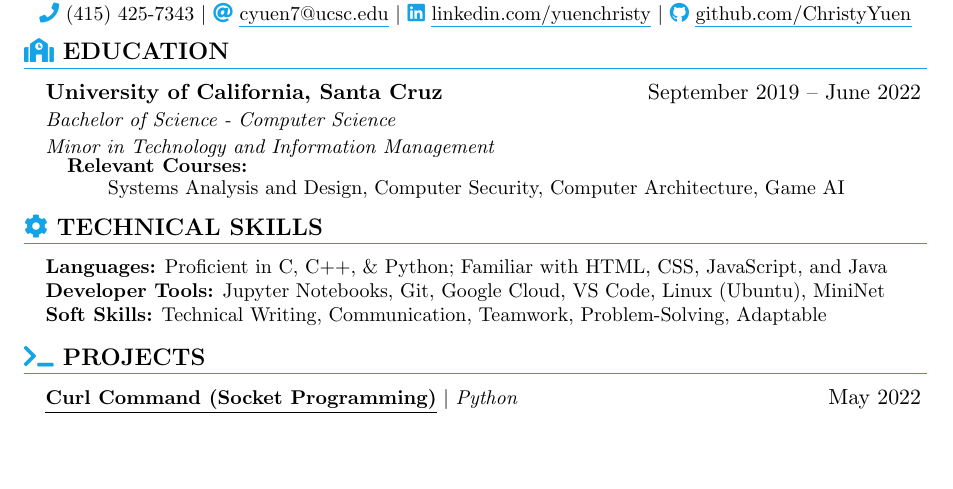
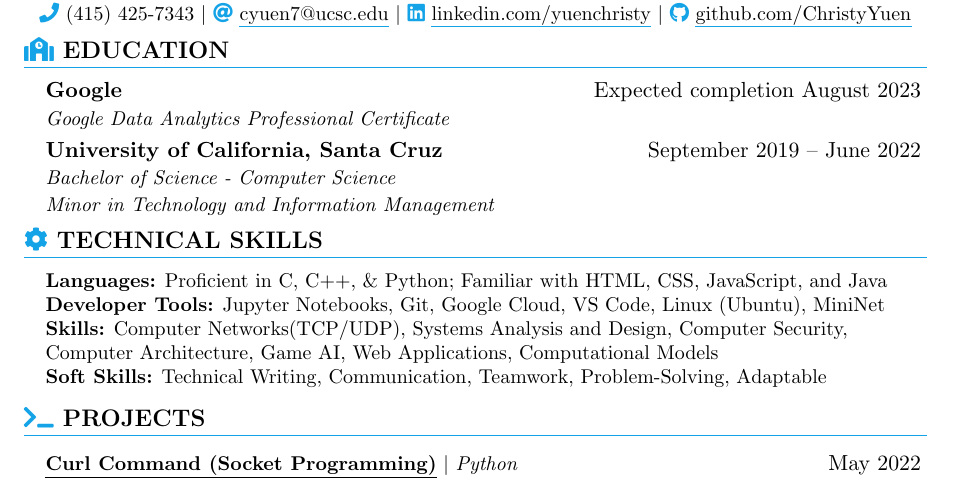
Before and after one commit to ChristyYuen/Resume, a LaTeX CV (Yuen_Christy_Resume.tex): part of the page, cut so that both start at the same text, the shorter picture padded with empty space. Compiled offline with pdfLaTeX.

Commit message:
Updated Education
Added my Google Data Analytics Professional Certificate.

```diff
--- a/Yuen_Christy_Resume.tex
+++ b/Yuen_Christy_Resume.tex
@@ -91,7 +91,7 @@
 % Custom commands
 \newcommand{\resumeItem}[1]{
   \item\small{
-    {#1 \vspace{-2pt}}
+    {#1 \vspace{-3pt}}
   }
 }
 
@@ -116,14 +116,15 @@
       \textbf{#1} & #2 \\
       \textit{\small#3} & \textnormal{\small #4} \\
       \textit{\small#5} & \textnormal{\small #6} \\
-    \end{tabular*}\vspace{-8pt}
+    \end{tabular*} \vspace{-8pt}
 }
 
 \newcommand{\resumeProjectHeading}[2]{
-    \vspace{-2pt}\item
+    %\vspace{-2pt} %more auto sizing without
+    \item
     \begin{tabular*}{0.97\textwidth}{l@{\extracolsep{\fill}}r}
       \small#1 & #2 \\
-    \end{tabular*} %\vspace{-8pt} % More space under Project heading without the -8
+    \end{tabular*} %\vspace{-15pt} % More space under Project heading without the -8
 }
 
 \newcommand{\resumeSubItem}[1]{\resumeItem{#1}\vspace{-3pt}}
@@ -133,7 +134,7 @@
 \newcommand{\resumeSubHeadingListStart}{\begin{itemize}[leftmargin=0.15in, label={}]}
 \newcommand{\resumeSubHeadingListEnd}{\end{itemize}}
 \newcommand{\resumeItemListStart}{\begin{itemize}}
-\newcommand{\resumeItemListEnd}{\end{itemize}\vspace{-3pt}}
+\newcommand{\resumeItemListEnd}{\end{itemize}\vspace{-6pt}} %change vspace for format
 
 %%%%%%%%%%%%%%%%%%%%%%%%%%%%%%%%%%%%%%%%%%%%%%%%%%%%%%%%%%%%%%%%%%%%%%%%%%%%
 %---------------------------------------------------------------------------
@@ -166,19 +167,14 @@
 % Education
 \section{\seticon{faSchool} \textbf{EDUCATION}}
   \resumeSubHeadingListStart
+  	\resumeSubheading
+       {Google}{Expected completion August 2023}
+       {Google Data Analytics Professional Certificate}{}
     \resumeSub
       {University of California, Santa Cruz}{September 2019 -- June 2022}
       {Bachelor of Science - Computer Science}{}
       {Minor in Technology and Information Management}{}
-      \small{\item{
-    	\begin{itemize}[leftmargin=0.15in, label={}]
-    		\textbf{Relevant Courses:}{  }
-    		\begin{enumerate}[label={}]
-         		\vspace{-2pt} \item{ Systems Analysis and Design, Computer Security, Computer Architecture, Game AI}
-         \end{enumerate}
-     \end{itemize}\vspace{-3pt} }}
   \resumeSubHeadingListEnd
-
 %----------------------------------------------------------------------------
 % Technical Skills
 \section{\seticon{faCog} \textbf{TECHNICAL SKILLS}} %\& CLASSES}}
@@ -186,6 +182,7 @@
     \small{\item{
      \textbf{Languages:}{ Proficient in C, C++, $\&$ Python; Familiar with HTML, CSS, JavaScript, and Java} \\
     \textbf{Developer Tools:}{ Jupyter Notebooks, Git, Google Cloud, VS Code, Linux (Ubuntu), MiniNet}\\
+    \textbf{Skills:}{ Computer Networks(TCP/UDP), Systems Analysis and Design, Computer Security, Computer Architecture, Game AI, Web Applications, Computational Models}\\
     \textbf{Soft Skills:}{ Technical Writing, Communication, Teamwork, Problem-Solving, Adaptable}\\
     }}
  \end{itemize}
```
Also changed, not shown: Yuen_Christy_Resume.pdf.
